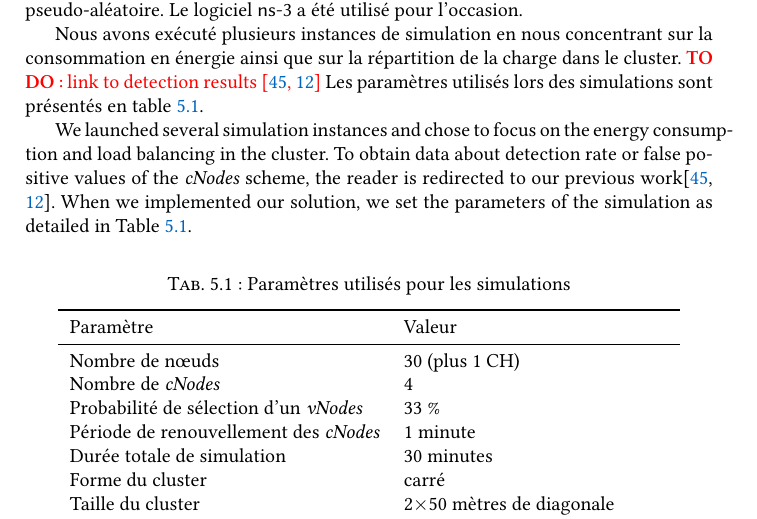
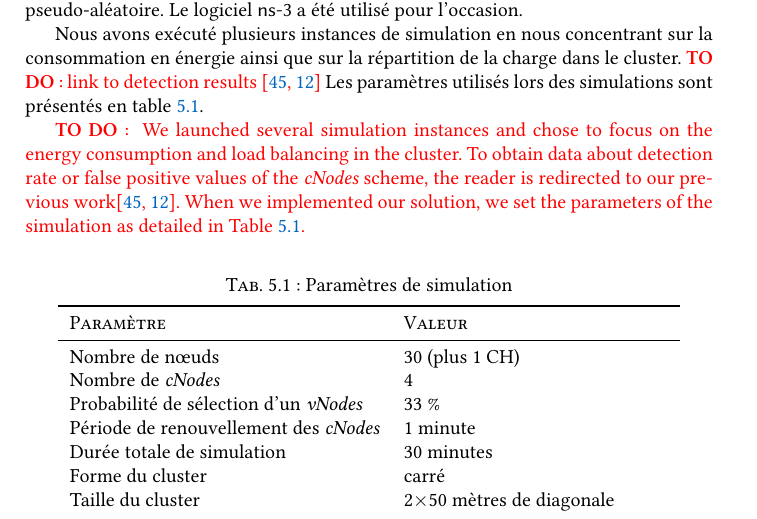
Before and after one commit to Qeole/PhD, a LaTeX thesis (src/master.tex, which reads src/Main/SelecEnergie/simulation.tex): part of page 112 of 164, cut so that both start at the same text. Compiled offline with XeLaTeX; a missing font is replaced by an installed copy or a similar font.

Commit message:
SelecEnergie: table headings + modif caption + \figref

```diff
--- a/src/Main/SelecEnergie/simulation.tex
+++ b/src/Main/SelecEnergie/simulation.tex
@@ -8,18 +8,19 @@ Nous avons exécuté plusieurs instances de simulation en nous concentrant sur l
 \todo{link to detection results~\cite{GMT12, BMM13}}
 Les paramètres utilisés lors des simulations sont présentés en \tabref{se:table:parameters}.
 
-
+\todo{
 We launched several simulation instances and chose to focus on the energy consumption and load balancing in the cluster.
 To obtain data about detection rate or false positive values of the \cns scheme, the reader is redirected to our previous work\cite{GMT12, BMM13}.
 When we implemented our solution, we set the parameters of the simulation as detailed in Table~\ref{se:table:parameters}.
+}
 
 \begin{table}[!ht]
     \centering
-    \caption{Paramètres utilisés pour les simulations}
+    \caption{Paramètres de simulation}
     \medskip
     \begin{tabular}{l l}
         \toprule
-        Paramètre                          & Valeur\\
+        \textsc{Paramètre}                 & \textsc{Valeur}\\
         \midrule
         Nombre de nœuds                    & 30 (plus 1~\CH)\\
         Nombre de \cns                     & 4\\
```
